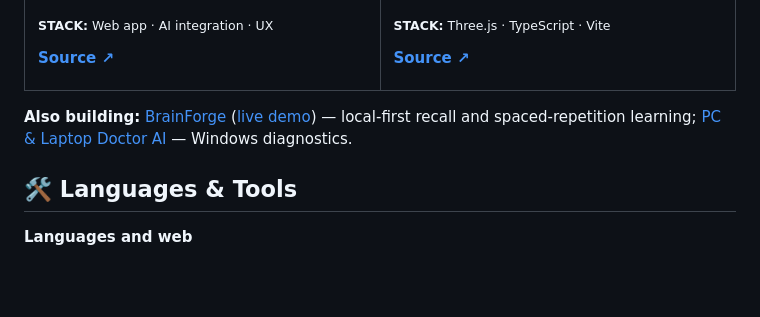
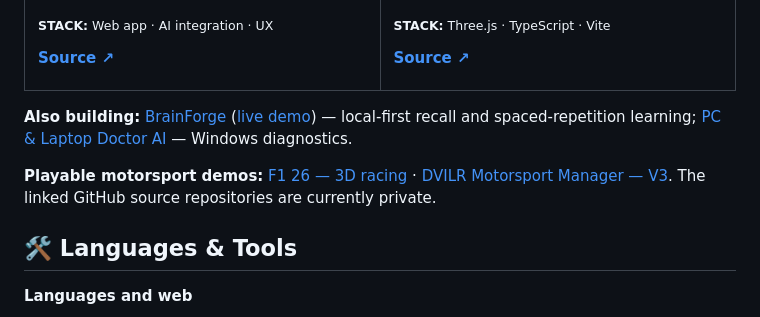
Before and after one commit to dvilrgamerz/dvilrgamerz, a Markdown page: README.md, the part around the change. GitHub-like rendering; blank space fills up the shorter version.

Commit message:
docs: showcase completed F1 game demos without exposing private repos

```diff
--- a/README.md
+++ b/README.md
@@ -84,6 +84,8 @@ I'm interested in **artificial intelligence, software engineering, interactive m
 
 **Also building:** [BrainForge](https://github.com/dvilrgamerz/brainrot) ([live demo](https://brainforgeai.netlify.app/)) — local-first recall and spaced-repetition learning; [PC & Laptop Doctor AI](https://github.com/dvilrgamerz/PC-Laptop-Doctor-AI) — Windows diagnostics.
 
+**Playable motorsport demos:** [F1 26 — 3D racing](https://f1-26-one.vercel.app/) · [DVILR Motorsport Manager — V3](https://f1-manager-five.vercel.app/). The linked GitHub source repositories are currently private.
+
 ## 🛠️ Languages & Tools
 
 **Languages and web**
```
